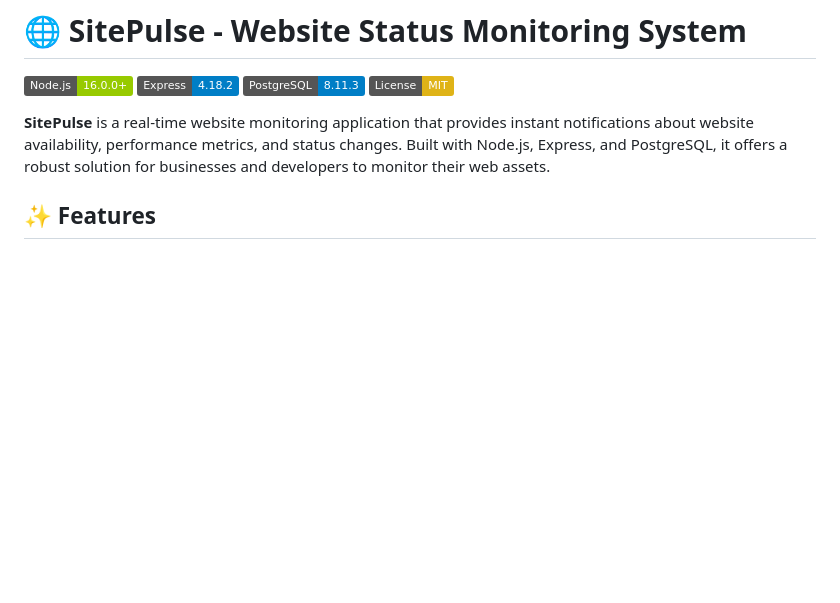
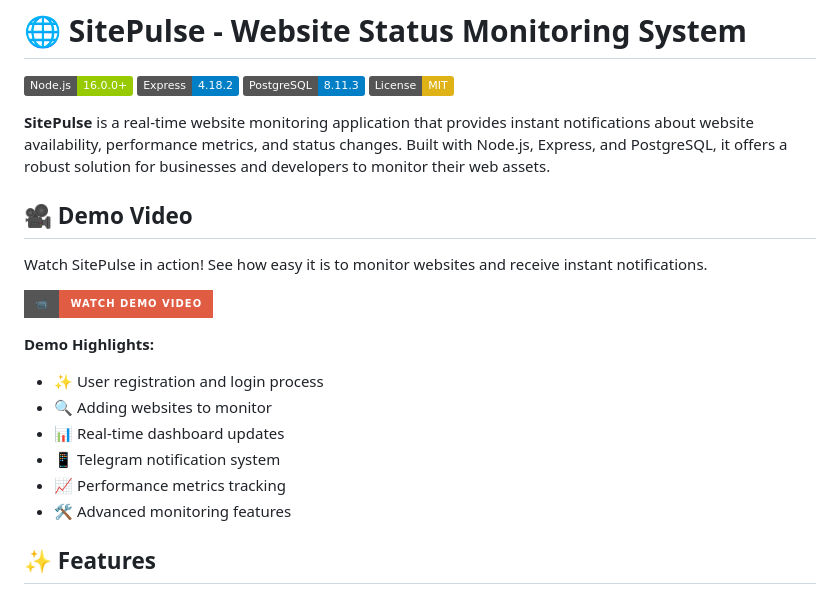
Before and after one commit to mirulritory/website-checker, a Markdown page: README.md, the part around the change. Rendered like a GitHub page; badges without logos; blank space fills up the shorter version.

Commit message:
Add demo video section to README with YouTube integration

```diff
--- a/README.md
+++ b/README.md
@@ -6,6 +6,20 @@
 [![License](https://img.shields.io/badge/License-MIT-yellow.svg)](LICENSE)
 
 **SitePulse** is a real-time website monitoring application that provides instant notifications about website availability, performance metrics, and status changes. Built with Node.js, Express, and PostgreSQL, it offers a robust solution for businesses and developers to monitor their web assets.
+
+## 🎥 Demo Video
+
+Watch SitePulse in action! See how easy it is to monitor websites and receive instant notifications.
+
+[![SitePulse Demo](https://img.shields.io/badge/📹-Watch%20Demo%20Video-red?style=for-the-badge&logo=youtube)](YOUR_YOUTUBE_LINK_HERE)
+
+**Demo Highlights:**
+- ✨ User registration and login process
+- 🔍 Adding websites to monitor
+- 📊 Real-time dashboard updates
+- 📱 Telegram notification system
+- 📈 Performance metrics tracking
+- 🛠️ Advanced monitoring features
 
 ## ✨ Features
 
```
